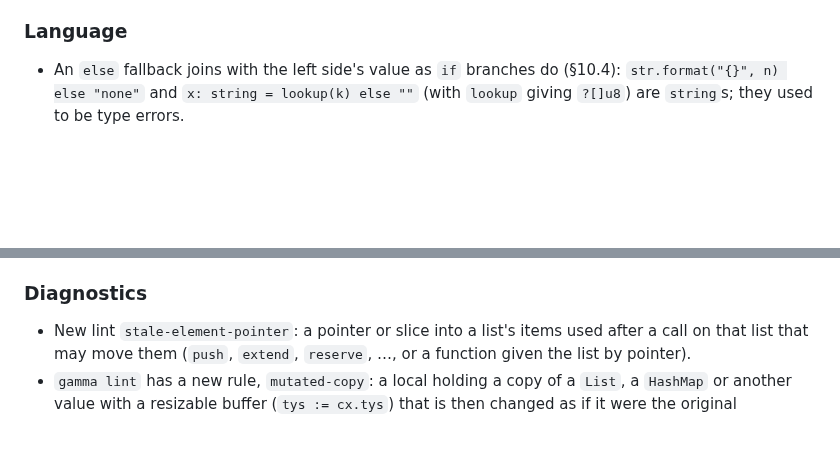
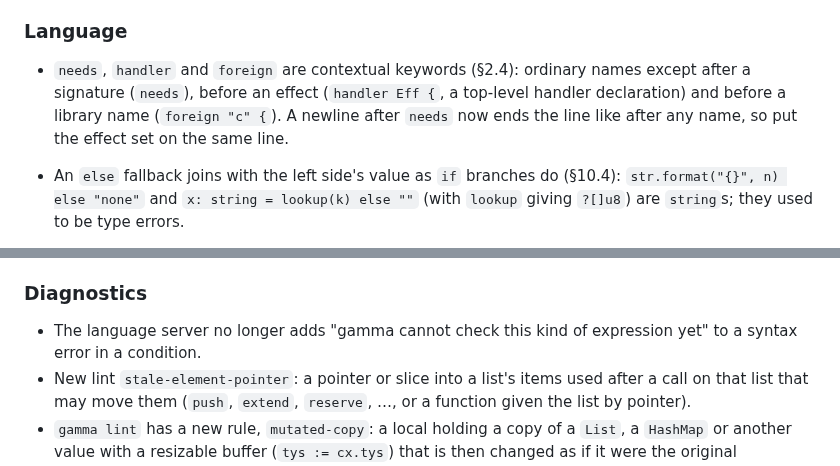
Before and after one commit to chroma04/gamma-lang, a Markdown page: CHANGELOG.md, 2 parts joined by grey strips. Rendered like a GitHub page; blank space fills up the shorter version.

Commit message:
Document the contextual keywords in the guide and changelog
Co-Authored-By: Claude Opus 5.5 <noreply@anthropic.com>
Claude-Session: https://claude.ai/code/session_01BF9AkTBkotasMUM4LaaB2d

```diff
--- a/CHANGELOG.md
+++ b/CHANGELOG.md
@@ -101,6 +101,10 @@ Rust implementation was still the one users ran; it is now `gamma`.
 
 ### Language
 
+- `needs`, `handler` and `foreign` are contextual keywords (§2.4): ordinary names except
+  after a signature (`needs`), before an effect (`handler Eff {`, a top-level handler
+  declaration) and before a library name (`foreign "c" {`). A newline after `needs` now
+  ends the line like after any name, so put the effect set on the same line.
 - An `else` fallback joins with the left side's value as `if` branches do (§10.4):
   `str.format("{}", n) else "none"` and `x: string = lookup(k) else ""` (with `lookup`
   giving `?[]u8`) are `string`s; they used to be type errors.
@@ -246,6 +250,8 @@ Rust implementation was still the one users ran; it is now `gamma`.
 
 ### Diagnostics
 
+- The language server no longer adds "gamma cannot check this kind of expression yet" to a
+  syntax error in a condition.
 - New lint `stale-element-pointer`: a pointer or slice into a list's items used after a
   call on that list that may move them (`push`, `extend`, `reserve`, …, or a function given
   the list by pointer).
```
Also changed, not shown: docs/guide/02-basics.md (+1 -1 lines).
